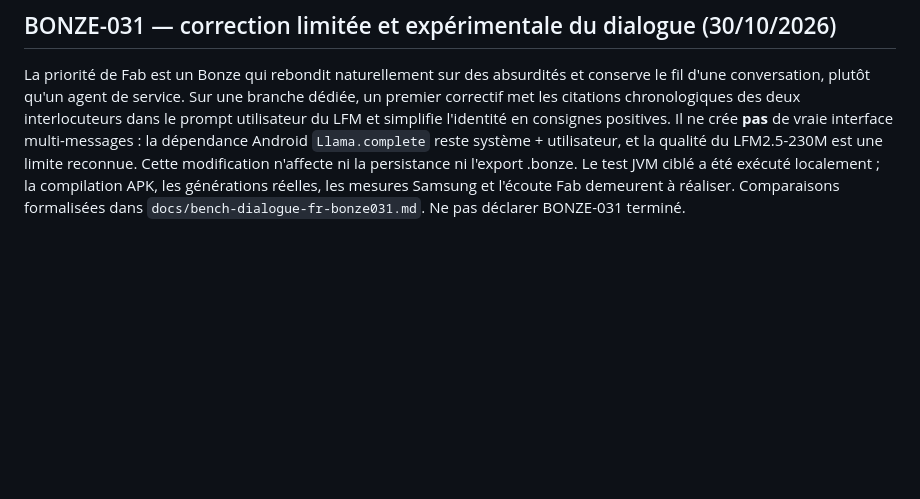
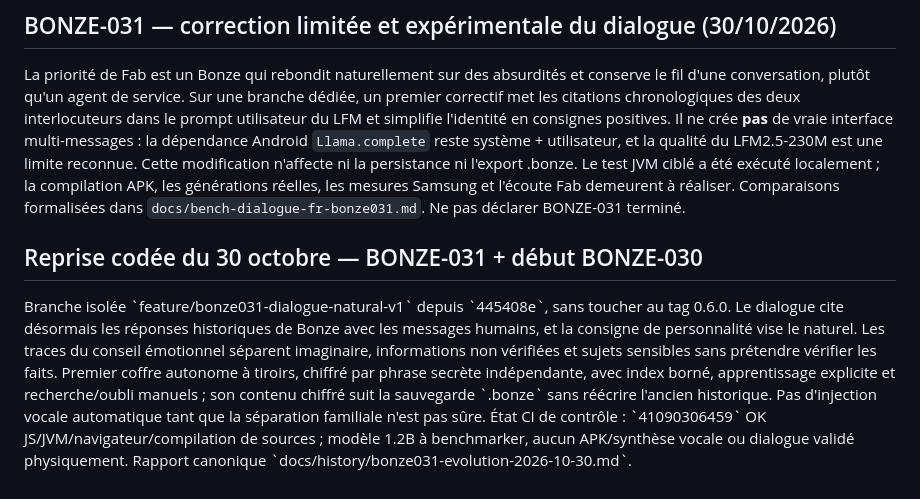
Before and after one commit to greenpower2669/Bonze-AI, a Markdown page: brain.md, the part around the change. Rendered like a GitHub page; blank space fills up the shorter version.

Commit message:
docs(memory): track Bonze evolution phase status in brain.md

```diff
--- a/brain.md
+++ b/brain.md
@@ -72,3 +72,6 @@ Voix expérimentale : les segments de moins de32codepoints IPA non blancs passen
 
 ## BONZE-031 — correction limitée et expérimentale du dialogue (30/10/2026)
 La priorité de Fab est un Bonze qui rebondit naturellement sur des absurdités et conserve le fil d'une conversation, plutôt qu'un agent de service. Sur une branche dédiée, un premier correctif met les citations chronologiques des deux interlocuteurs dans le prompt utilisateur du LFM et simplifie l'identité en consignes positives. Il ne crée **pas** de vraie interface multi-messages : la dépendance Android `Llama.complete` reste système + utilisateur, et la qualité du LFM2.5-230M est une limite reconnue. Cette modification n'affecte ni la persistance ni l'export .bonze. Le test JVM ciblé a été exécuté localement ; la compilation APK, les générations réelles, les mesures Samsung et l'écoute Fab demeurent à réaliser. Comparaisons formalisées dans `docs/bench-dialogue-fr-bonze031.md`. Ne pas déclarer BONZE-031 terminé.
+
+## Reprise codée du 30 octobre — BONZE-031 + début BONZE-030
+Branche isolée \`feature/bonze031-dialogue-natural-v1\` depuis \`445408e\`, sans toucher au tag 0.6.0. Le dialogue cite désormais les réponses historiques de Bonze avec les messages humains, et la consigne de personnalité vise le naturel. Les traces du conseil émotionnel séparent imaginaire, informations non vérifiées et sujets sensibles sans prétendre vérifier les faits. Premier coffre autonome à tiroirs, chiffré par phrase secrète indépendante, avec index borné, apprentissage explicite et recherche/oubli manuels ; son contenu chiffré suit la sauvegarde \`.bonze\` sans réécrire l'ancien historique. Pas d'injection vocale automatique tant que la séparation familiale n'est pas sûre. État CI de contrôle : \`41090306459\` OK JS/JVM/navigateur/compilation de sources ; modèle 1.2B à benchmarker, aucun APK/synthèse vocale ou dialogue validé physiquement. Rapport canonique \`docs/history/bonze031-evolution-2026-10-30.md\`.
```
